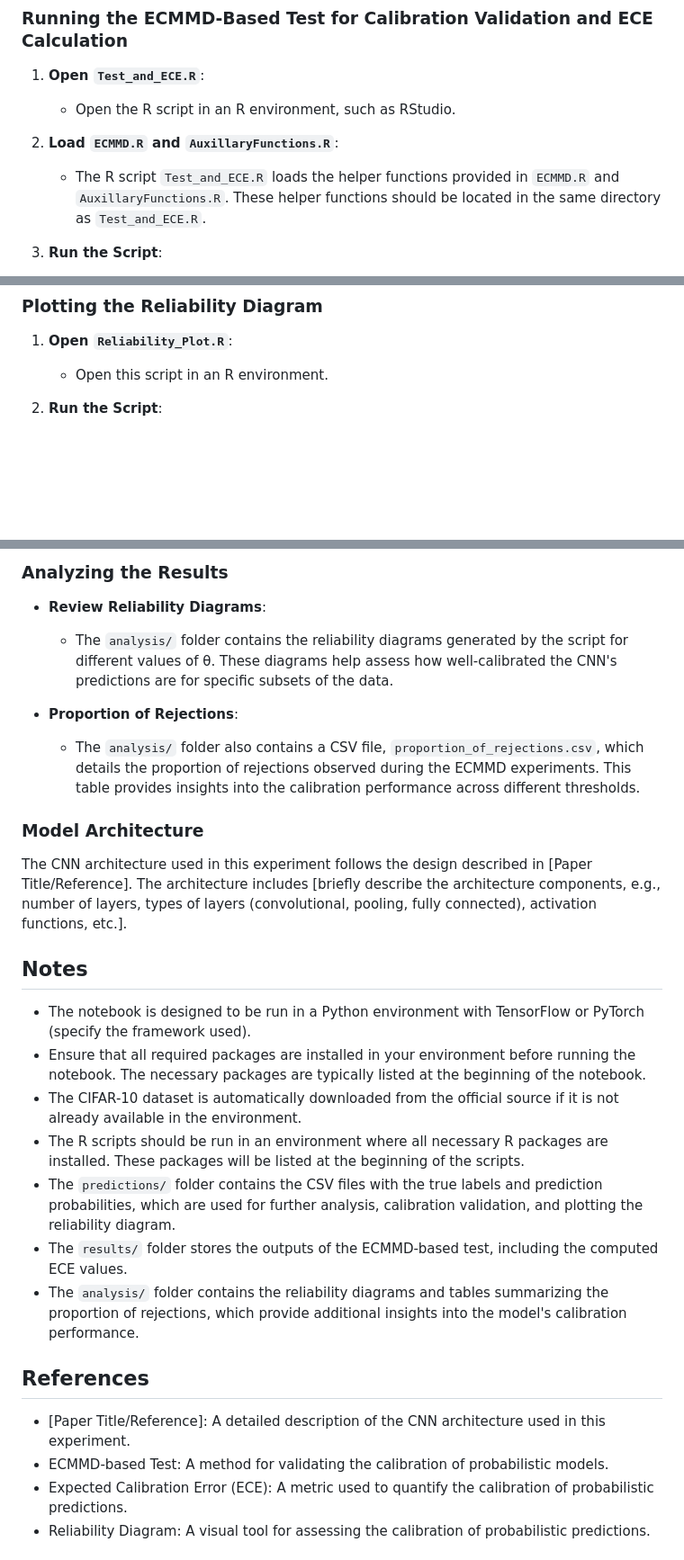
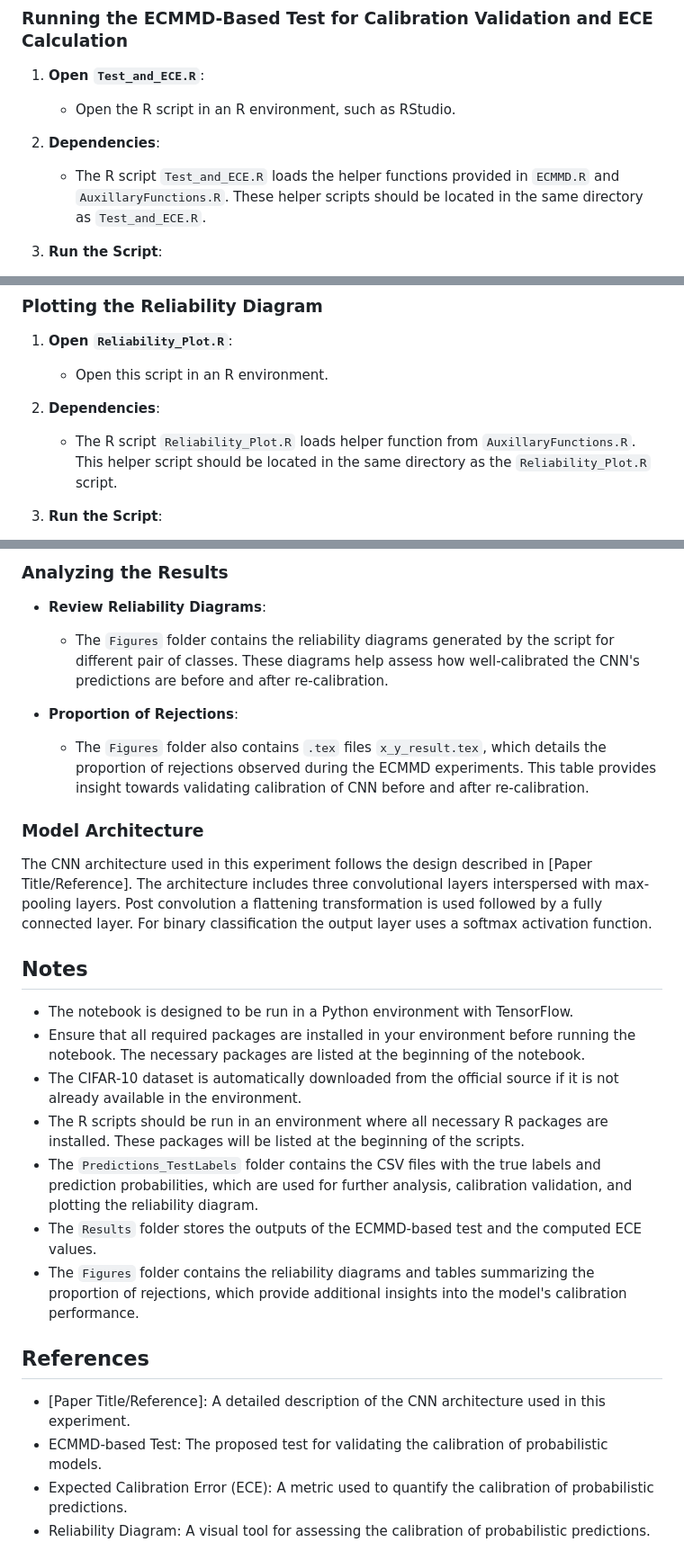
Before and after one commit to anirbanc96/ECMMD-CondTwoSamp, a Markdown page: CIFAR10-Calibration/README.md, 3 parts joined by grey strips. Shown: that part at 90% size. Drawn GitHub-style; blank space fills up the shorter version.

```diff
--- a/CIFAR10-Calibration/README.md
+++ b/CIFAR10-Calibration/README.md
@@ -38,8 +38,8 @@ This folder contains the necessary files for running a Convolutional Neural Netw
 1. **Open `Test_and_ECE.R`**:
    - Open the R script in an R environment, such as RStudio.
 
-2. **Load `ECMMD.R` and `AuxillaryFunctions.R`**:
-   - The R script `Test_and_ECE.R` loads the helper functions provided in `ECMMD.R` and `AuxillaryFunctions.R`. These helper functions should be located in the same directory as `Test_and_ECE.R`.
+2. **Dependencies**:
+   - The R script `Test_and_ECE.R` loads the helper functions provided in `ECMMD.R` and `AuxillaryFunctions.R`. These helper scripts should be located in the same directory as `Test_and_ECE.R`.
 
 2. **Run the Script**:
    - Execute the `Test_and_ECE.R` script to perform the ECMMD-based test on validating the calibration of the CNN before and after re-calibration using isotonic regression and compute the Expected Calibration Error (ECE) values.
@@ -52,6 +52,9 @@ This folder contains the necessary files for running a Convolutional Neural Netw
 1. **Open `Reliability_Plot.R`**:
    - Open this script in an R environment.
 
+2. **Dependencies**:
+   - The R script `Reliability_Plot.R` loads helper function from `AuxillaryFunctions.R`. This helper script should be located in the same directory as the `Reliability_Plot.R` script.
+
 2. **Run the Script**:
    - The script reads the `test_labels_xy.csv` and `predictions_xy.csv` files from the `Predictions_TestLabels` folder and generates a reliability diagram before and after recalibration using isotonic regression. The reliability diagram visually represents the calibration of the model's predictions by comparing predicted probabilities to observed frequencies.
 
@@ -61,29 +64,29 @@ This folder contains the necessary files for running a Convolutional Neural Netw
 ### Analyzing the Results
 
 - **Review Reliability Diagrams**:
-  - The `analysis/` folder contains the reliability diagrams generated by the script for different values of θ. These diagrams help assess how well-calibrated the CNN's predictions are for specific subsets of the data.
+  - The `Figures` folder contains the reliability diagrams generated by the script for different pair of classes. These diagrams help assess how well-calibrated the CNN's predictions are before and after re-calibration.
 
 - **Proportion of Rejections**:
-  - The `analysis/` folder also contains a CSV file, `proportion_of_rejections.csv`, which details the proportion of rejections observed during the ECMMD experiments. This table provides insights into the calibration performance across different thresholds.
+  - The `Figures` folder also contains `.tex` files `x_y_result.tex`, which details the proportion of rejections observed during the ECMMD experiments. This table provides insight towards validating calibration of CNN before and after re-calibration.
 
 ### Model Architecture
 
-The CNN architecture used in this experiment follows the design described in [Paper Title/Reference]. The architecture includes [briefly describe the architecture components, e.g., number of layers, types of layers (convolutional, pooling, fully connected), activation functions, etc.].
+The CNN architecture used in this experiment follows the design described in [Paper Title/Reference]. The architecture includes three convolutional layers interspersed with max-pooling layers. Post convolution a flattening transformation is used followed by a fully connected layer. For binary classification the output layer uses a softmax activation function.
 
 ## Notes
 
-- The notebook is designed to be run in a Python environment with TensorFlow or PyTorch (specify the framework used).
-- Ensure that all required packages are installed in your environment before running the notebook. The necessary packages are typically listed at the beginning of the notebook.
+- The notebook is designed to be run in a Python environment with TensorFlow.
+- Ensure that all required packages are installed in your environment before running the notebook. The necessary packages are listed at the beginning of the notebook.
 - The CIFAR-10 dataset is automatically downloaded from the official source if it is not already available in the environment.
 - The R scripts should be run in an environment where all necessary R packages are installed. These packages will be listed at the beginning of the scripts.
-- The `predictions/` folder contains the CSV files with the true labels and prediction probabilities, which are used for further analysis, calibration validation, and plotting the reliability diagram.
-- The `results/` folder stores the outputs of the ECMMD-based test, including the computed ECE values.
-- The `analysis/` folder contains the reliability diagrams and tables summarizing the proportion of rejections, which provide additional insights into the model's calibration performance.
+- The `Predictions_TestLabels` folder contains the CSV files with the true labels and prediction probabilities, which are used for further analysis, calibration validation, and plotting the reliability diagram.
+- The `Results` folder stores the outputs of the ECMMD-based test and the computed ECE values.
+- The `Figures` folder contains the reliability diagrams and tables summarizing the proportion of rejections, which provide additional insights into the model's calibration performance.
 
 ## References
 
 - [Paper Title/Reference]: A detailed description of the CNN architecture used in this experiment.
-- ECMMD-based Test: A method for validating the calibration of probabilistic models.
+- ECMMD-based Test: The proposed test for validating the calibration of probabilistic models.
 - Expected Calibration Error (ECE): A metric used to quantify the calibration of probabilistic predictions.
 - Reliability Diagram: A visual tool for assessing the calibration of probabilistic predictions.
 
```
